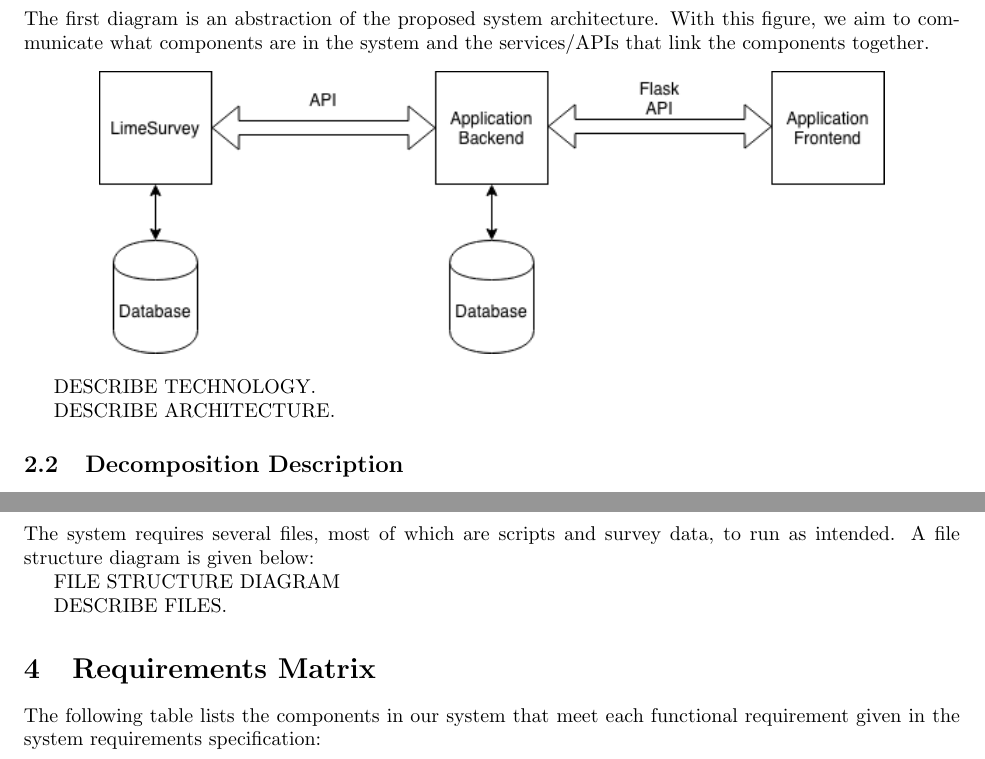
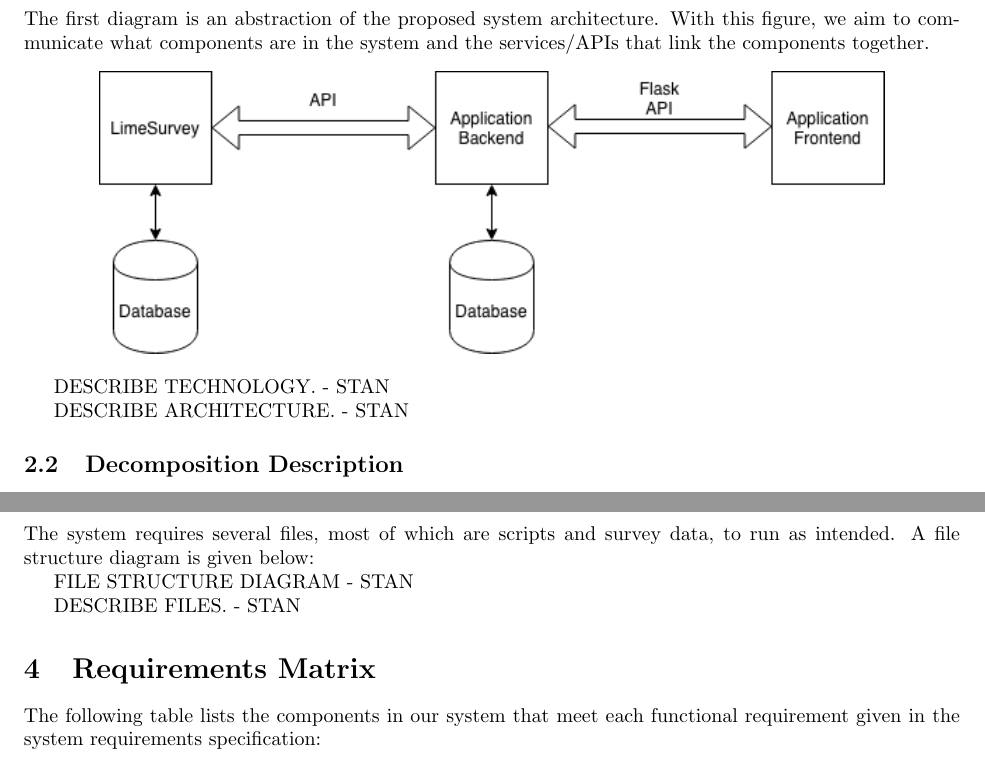
Before and after one commit to stanleysmall/capstone, a LaTeX document (documents/sdd.tex): two parts of pages 3 and 5 of 9, joined at a grey line, cut so that both start at the same text. Compiled offline with pdfLaTeX.

Commit message:
I claimed some sections

```diff
--- a/documents/sdd.tex
+++ b/documents/sdd.tex
@@ -62,9 +62,9 @@ The first diagram is an abstraction of the proposed system architecture. With th
 \end{center}
 
 
-DESCRIBE TECHNOLOGY.
+DESCRIBE TECHNOLOGY. - STAN
 
-DESCRIBE ARCHITECTURE.
+DESCRIBE ARCHITECTURE. - STAN
 
 \subsection{Decomposition Description}
 
@@ -95,9 +95,9 @@ The database contains 4 main tables and two relationship tables. The \textbf{Sur
 
 The system requires several files, most of which are scripts and survey data, to run as intended. A file structure diagram is given below:
 
-FILE STRUCTURE DIAGRAM
+FILE STRUCTURE DIAGRAM - STAN
 
-DESCRIBE FILES.
+DESCRIBE FILES. - STAN
 
 \section{Requirements Matrix}
 
```
